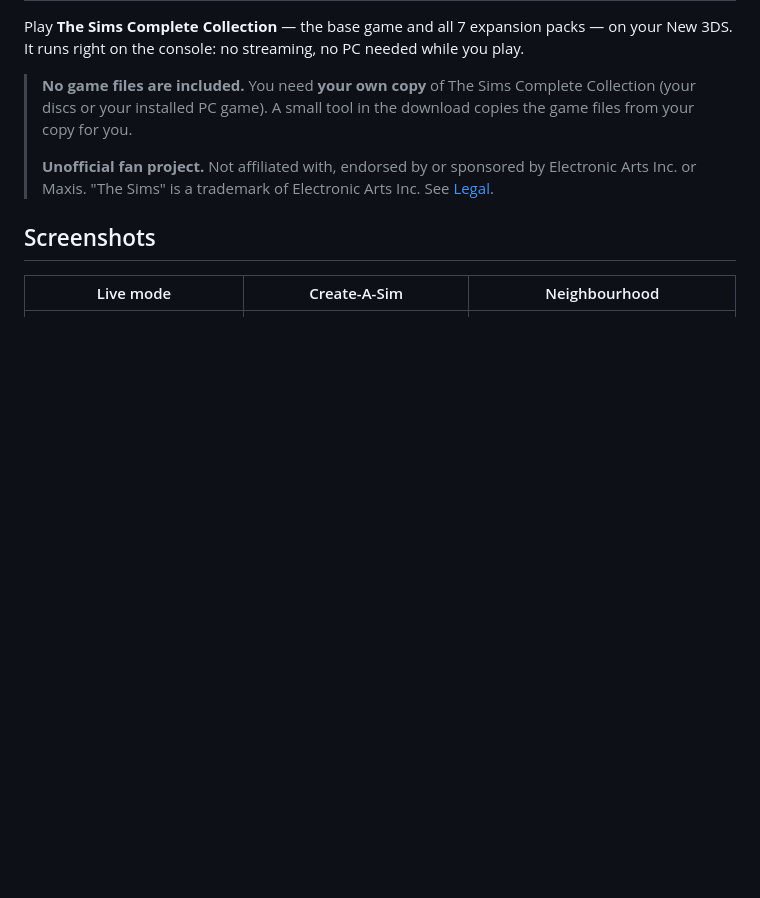
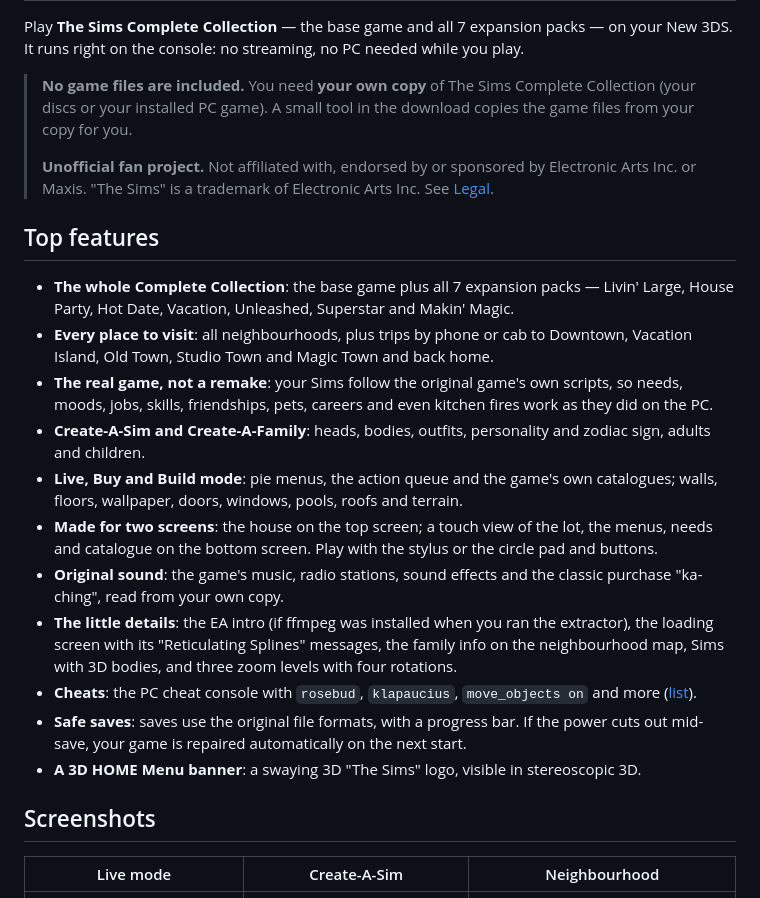
Before and after one commit to Ryan3DSMods/Sims3DS, a Markdown page: README.md, the part around the change. Rendered like a GitHub page; blank space fills up the shorter version.

Commit message:
README: top features
Co-Authored-By: Claude Opus 5.5 <noreply@anthropic.com>

```diff
--- a/README.md
+++ b/README.md
@@ -8,6 +8,28 @@ the console: no streaming, no PC needed while you play.
 >
 > **Unofficial fan project.** Not affiliated with, endorsed by or sponsored by Electronic Arts Inc. or Maxis.
 > "The Sims" is a trademark of Electronic Arts Inc. See [Legal](#legal).
+
+## Top features
+
+- **The whole Complete Collection**: the base game plus all 7 expansion packs — Livin' Large, House Party, Hot Date,
+  Vacation, Unleashed, Superstar and Makin' Magic.
+- **Every place to visit**: all neighbourhoods, plus trips by phone or cab to Downtown, Vacation Island, Old Town,
+  Studio Town and Magic Town and back home.
+- **The real game, not a remake**: your Sims follow the original game's own scripts, so needs, moods, jobs, skills,
+  friendships, pets, careers and even kitchen fires work as they did on the PC.
+- **Create-A-Sim and Create-A-Family**: heads, bodies, outfits, personality and zodiac sign, adults and children.
+- **Live, Buy and Build mode**: pie menus, the action queue and the game's own catalogues; walls, floors, wallpaper,
+  doors, windows, pools, roofs and terrain.
+- **Made for two screens**: the house on the top screen; a touch view of the lot, the menus, needs and catalogue on
+  the bottom screen. Play with the stylus or the circle pad and buttons.
+- **Original sound**: the game's music, radio stations, sound effects and the classic purchase "ka-ching", read from
+  your own copy.
+- **The little details**: the EA intro (if ffmpeg was installed when you ran the extractor), the loading screen with its "Reticulating Splines" messages, the family
+  info on the neighbourhood map, Sims with 3D bodies, and three zoom levels with four rotations.
+- **Cheats**: the PC cheat console with `rosebud`, `klapaucius`, `move_objects on` and more ([list](docs/CHEATS.md)).
+- **Safe saves**: saves use the original file formats, with a progress bar. If the power cuts out mid-save, your game
+  is repaired automatically on the next start.
+- **A 3D HOME Menu banner**: a swaying 3D "The Sims" logo, visible in stereoscopic 3D.
 
 ## Screenshots
 
```
